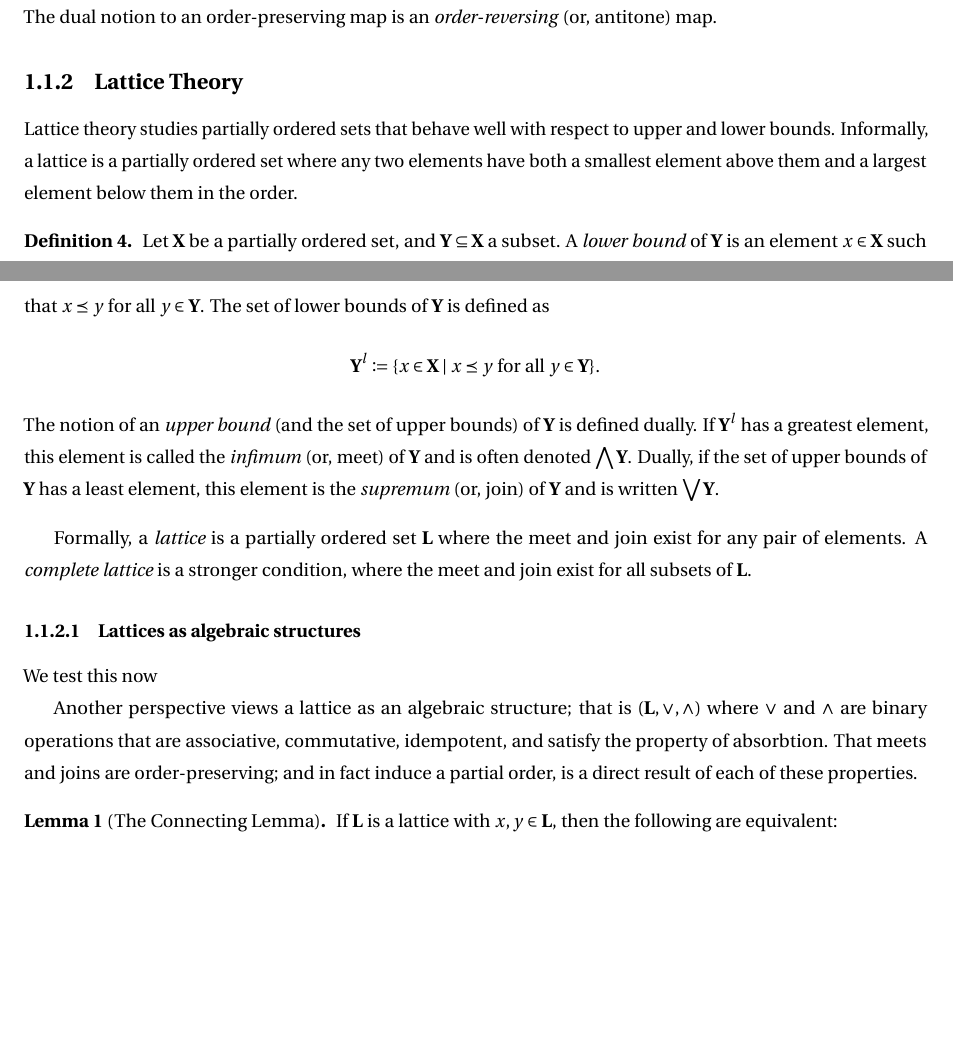
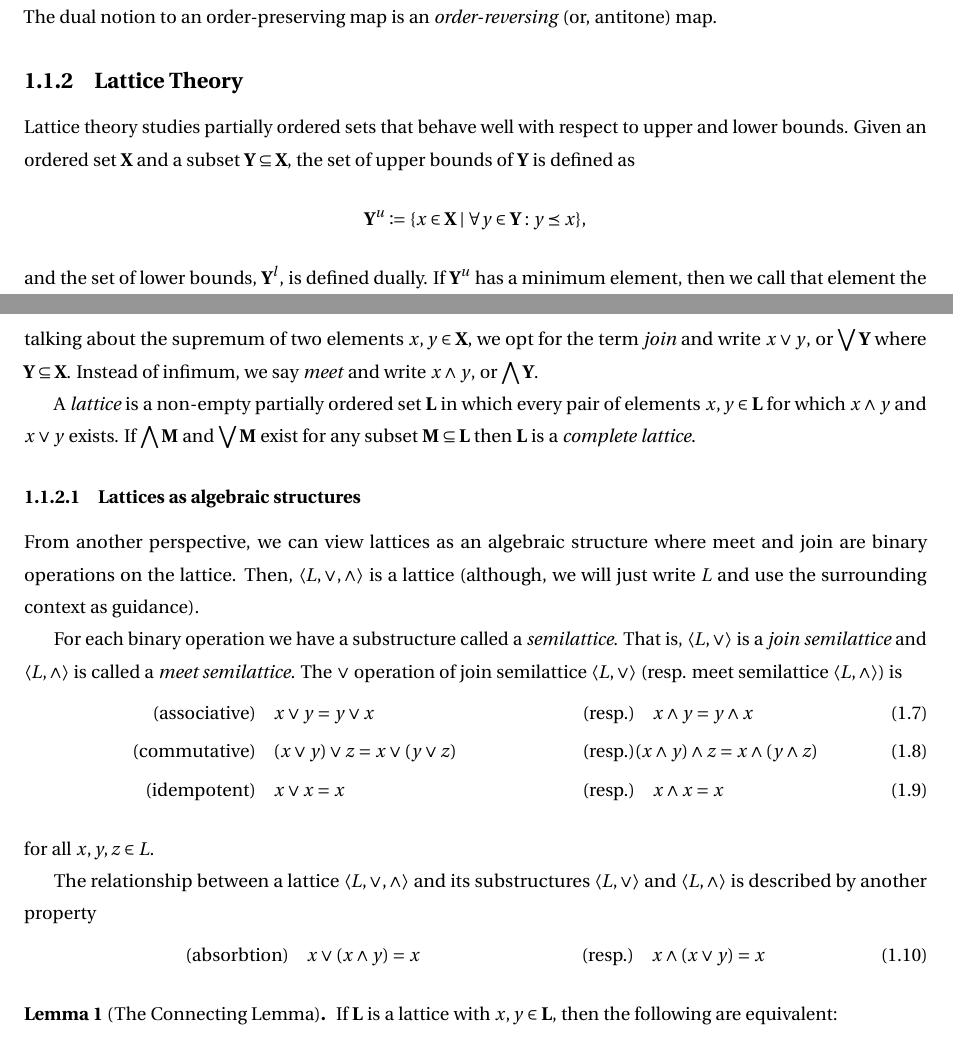
Before and after one commit to lucascarrr/rational-concept-analysis, a LaTeX thesis (main.tex, which reads chapters/Mathematical Preliminaries.tex): two parts of pages 4 and 5 of 10, joined at a grey line, cut so that both start at the same text, the shorter picture padded with empty space. Compiled offline with pdfLaTeX.

Commit message:
lattices as algebraic structures

```diff
--- a/chapters/Mathematical Preliminaries.tex
+++ b/chapters/Mathematical Preliminaries.tex
@@ -93,21 +93,13 @@ More formally, an element $x \in \mathbf{X}$ is \textit{minimal} with respect to
 
 \subsection{Lattice Theory}
 \label{subsection:lattice-theory}
-\index{lattices}
+Lattice theory studies partially ordered sets that behave well with respect to upper and lower bounds. Given an ordered set $\mathbf{X}$ and a subset $\mathbf{Y} \subseteq \mathbf{X}$, the set of upper bounds of $\mathbf{Y}$ is defined as
+\[
+\mathbf{Y}^u \coloneqq \{x \in \mathbf{X} \mid \forall y \in \mathbf{Y} : y \preceq x\},
+\]
+and the set of lower bounds, $\mathbf{Y}^l$, is defined dually. If $\mathbf{Y}^u$ has a minimum element, then we call that element the \textit{supremum} of $\mathbf{Y}$; dually, if $\mathbf{Y}^l$ has a maximum element, then we call that element the \textit{infimum} of $\mathbf{Y}$. Instead of talking about the supremum of two elements $x,y \in \mathbf{X}$, we opt for the term \textit{join} and write $x \vee y$, or $\bigvee \mathbf{Y}$ where $\mathbf{Y} \subseteq \mathbf{X}$. Instead of infimum, we say \textit{meet} and write $x \wedge y$, or $\bigwedge \mathbf{Y}$. \index{upper bound} \index{lower bound} \index{join} \index{meet}
 
-Lattice theory studies partially ordered sets that behave well with respect to upper and lower bounds. Informally, a lattice is a partially ordered set where any two elements have both a smallest element above them and a largest element below them in the order.
-
-\begin{definition}
-  \label{definition:infimum-supremum}
-  Let $\mathbf{X}$ be a partially ordered set, and $\mathbf{Y} \subseteq \mathbf{X}$ a subset. A \textit{lower bound} of $\mathbf{Y}$ is an element $x \in \mathbf{X}$ such that $x \preceq y$ for all $y \in \mathbf{Y}$. The set of lower bounds of $\mathbf{Y}$ is defined as
-  \[
-    \mathbf{Y}^l \coloneqq \{x \in \mathbf{X} \mid x \preceq y \text{ for all } y \in \mathbf{Y}\}.
-  \]
-  The notion of an \textit{upper bound} (and the set of upper bounds) of $\mathbf{Y}$ is defined dually. If $\mathbf{Y}^l$ has a greatest element, this element is called the \textit{infimum} (or, meet) of $\mathbf{Y}$ and is often denoted $\bigwedge \mathbf{Y}$. Dually, if the set of upper bounds of $\mathbf{Y}$ has a least element, this element is the \textit{supremum} (or, join) of $\mathbf{Y}$ and is written $\bigvee \mathbf{Y}$.
-  \index{supremum} \index{infimum}
-\end{definition}
-
-Formally, a \textit{lattice} is a partially ordered set $\mathbf{L}$ where the meet and join exist for any pair of elements. A \textit{complete lattice} is a stronger condition, where the meet and join exist for all subsets of $\mathbf{L}$. \index{lattice} \index{lattice! complete lattice}
+A \textit{lattice} is a non-empty partially ordered set $\mathbf{L}$ in which every pair of elements $x,y \in \mathbf{L}$ for which $x \wedge y$ and $x \vee y$ exists. If $\bigwedge \mathbf{M}$ and $\bigvee \mathbf{M}$ exist for any subset $\mathbf{M} \subseteq \mathbf{L}$ then $\mathbf{L}$ is a \textit{complete lattice}. \index{lattice} \index{lattice! complete lattice}
 
 % \begin{example}
 %   \label{example:lattice of naturals}
@@ -116,9 +108,24 @@ Formally, a \textit{lattice} is a partially ordered set $\mathbf{L}$ where the m
 
 \subsubsection{Lattices as algebraic structures}
 \label{subsubsection:lattices-as-algebraic-structures}
-We test this now
 
-Another perspective views a lattice as an algebraic structure; that is $(\mathbf{L},\vee, \wedge)$ where $\vee$ and $\wedge$ are binary operations that are associative, commutative, idempotent, and satisfy the property of absorbtion. That meets and joins are order-preserving; and in fact induce a partial order, is a direct result of each of these properties.
+From another perspective, we can view lattices as an algebraic structure where meet and join are binary operations on the lattice. Then, $\langle L, \vee, \wedge \rangle$ is a lattice (although, we will just write $L$ and use the surrounding context as guidance).
+
+For each binary operation we have a substructure called a \textit{semilattice}. That is, $\langle L, \vee \rangle$ is a \textit{join semilattice} and $\langle L, \wedge \rangle$ is called a \textit{meet semilattice}. The $\vee$ operation of join semilattice $\langle L, \vee \rangle$ (resp. meet semilattice $\langle L, \wedge \rangle$) is
+\vspace{-1em}
+\begin{align}
+     \text{(associative)} & \quad x \vee y = y \vee x & \text{(resp.)}  & \quad x \wedge y = y \wedge x \\
+     \text{(commutative)} & \quad (x \vee y) \vee z = x \vee (y \vee z) & \quad \text{(resp.)} & (x \wedge y) \wedge z = x \wedge (y \wedge z) \\
+     \text{(idempotent)}  & \quad x \vee x = x & \text{(resp.)}  & \quad x \wedge x = x
+\end{align}
+for all $x,y,z \in L$.
+
+The relationship between a lattice $\langle L, \vee, \wedge \rangle$ and its substructures $\langle L, \vee\rangle$ and $\langle L, \wedge \rangle$ is described by another property
+\vspace{-1em}
+\begin{align}
+     \text{(absorbtion)} & \quad x \vee (x \wedge y) = x & \text{(resp.)}  & \quad x \wedge (x \vee y) = x
+\end{align}
+
 
 \begin{lemma}[The Connecting Lemma]
   \label{lemma:the-connecting-lemma}
```
Also changed, not shown: 6 other files.
